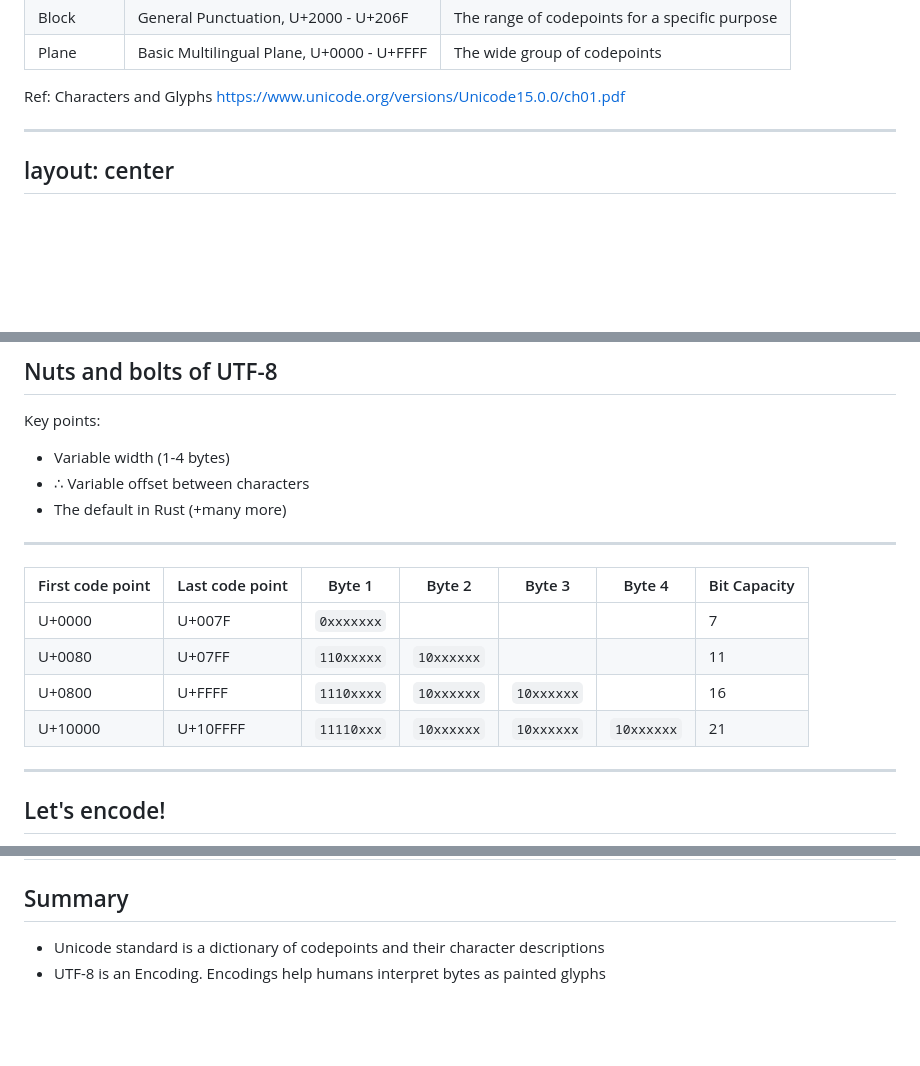
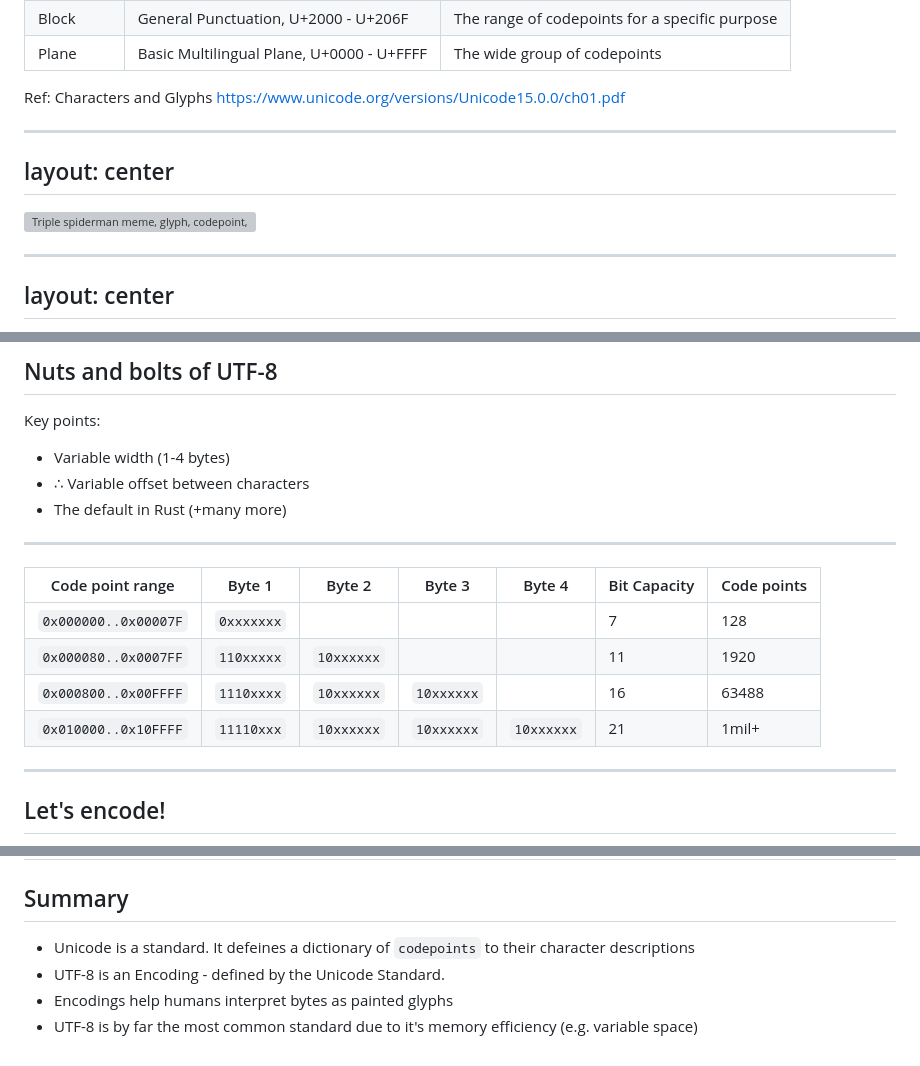
Before and after one commit to b-n/demystifying-unicode, a Markdown page: pages/02-unicode.md, 3 parts joined by grey strips. Drawn GitHub-style; blank space fills up the shorter version; grey boxes are pictures that could not be loaded.

```diff
--- a/pages/02-unicode.md
+++ b/pages/02-unicode.md
@@ -91,6 +91,12 @@ Ref: Characters and Glyphs https://www.unicode.org/versions/Unicode15.0.0/ch01.p
 Glyphs are what are drawn to the screen, generally unicode interpreted by a font for example
 Character is still ambiguous, but in unicode it's the description of the codepoint
 -->
+
+---
+layout: center
+---
+
+<img src="/glyph-codepoint-character.jpg" alt="Triple spiderman meme, glyph, codepoint, character pointing at each other" />
 
 ---
 layout: center
@@ -243,12 +249,12 @@ Key points:
 
 <hr />
 
-| First code point | Last code point | Byte 1 | Byte 2 | Byte 3 | Byte 4 | Bit Capacity |
+| Code point range | Byte 1 | Byte 2 | Byte 3 | Byte 4 | Bit Capacity | Code points |
 | - | - | - | - | - | - | - |
-| U+0000 | U+007F | `0xxxxxxx` | | | | 7 |
-| U+0080 | U+07FF | `110xxxxx` | `10xxxxxx` | | | 11 |
-| U+0800 | U+FFFF | `1110xxxx` | `10xxxxxx` | `10xxxxxx` | | 16 |
-| U+10000 | U+10FFFF | `11110xxx` | `10xxxxxx` | `10xxxxxx` | `10xxxxxx` | 21 |
+| `0x000000..0x00007F` | `0xxxxxxx` | | | | 7 | 128 |
+| `0x000080..0x0007FF` | `110xxxxx` | `10xxxxxx` | | | 11 | 1920 |
+| `0x000800..0x00FFFF` | `1110xxxx` | `10xxxxxx` | `10xxxxxx` | | 16 | 63488 |
+| `0x010000..0x10FFFF` | `11110xxx` | `10xxxxxx` | `10xxxxxx` | `10xxxxxx` | 21 | 1mil+ |
 
 </v-click>
 
@@ -391,7 +397,9 @@ layout: center
 
 <v-clicks>
 
-- Unicode standard is a dictionary of codepoints and their character descriptions
-- UTF-8 is an Encoding. Encodings help humans interpret bytes as painted glyphs
+- Unicode is a standard. It defeines a dictionary of `codepoints` to their character descriptions
+- UTF-8 is an Encoding - defined by the Unicode Standard.
+- Encodings help humans interpret bytes as painted glyphs
+- UTF-8 is by far the most common standard due to it's memory efficiency (e.g. variable space)
 
 </v-clicks>
```
Also changed, not shown: pages/01-history.md (+36 -12 lines).
